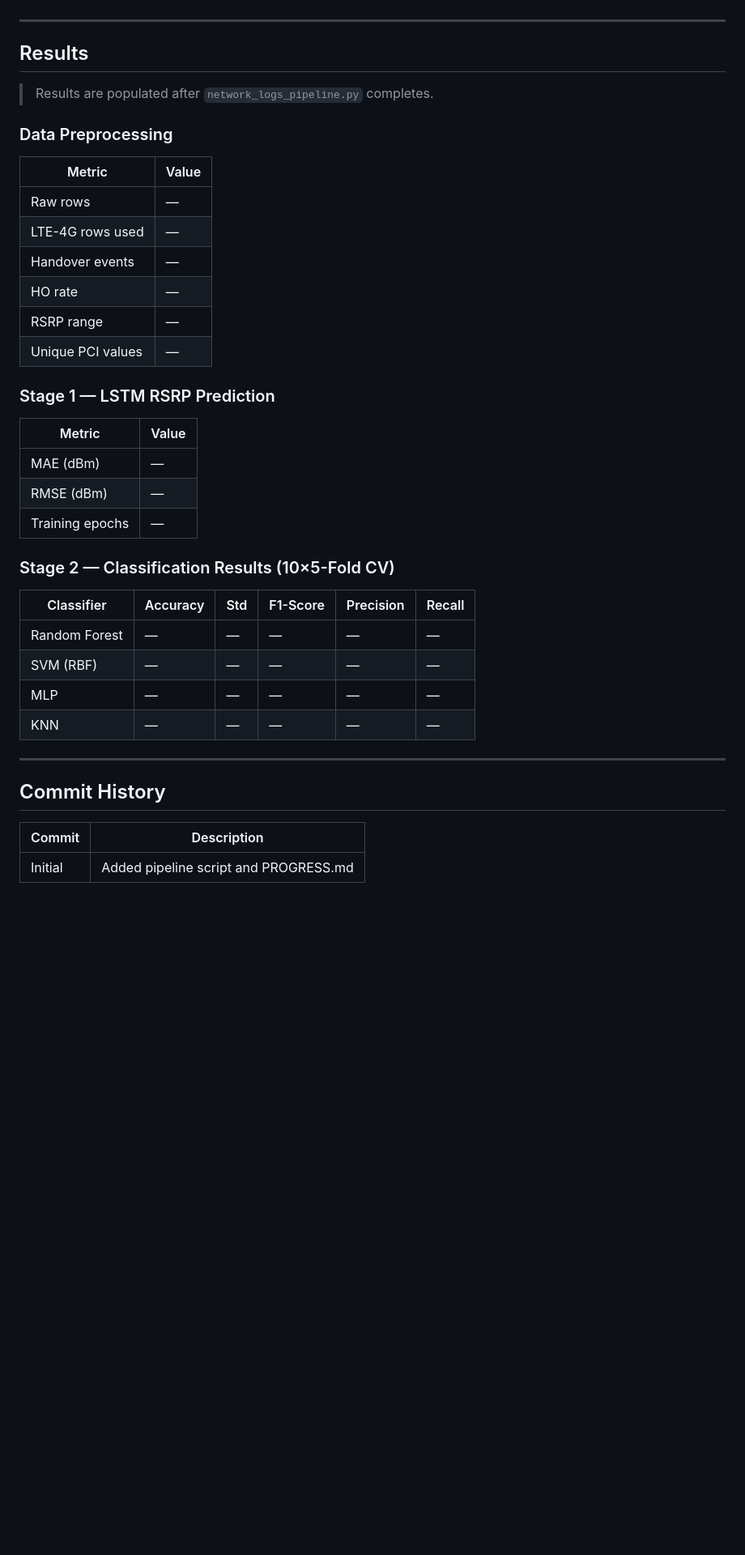
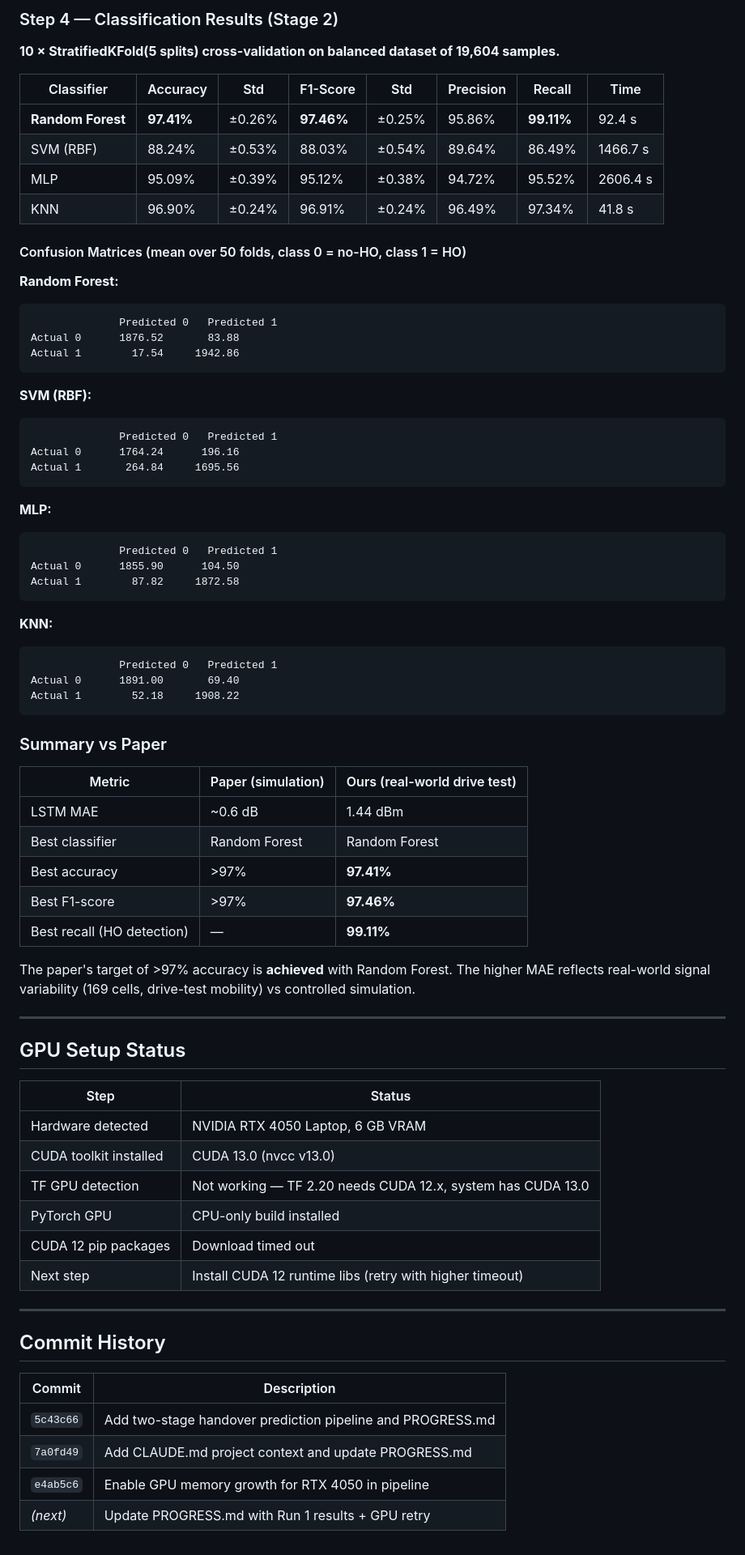
Before and after one commit to surajmeruva0786/handover_pred, a Markdown page: PROGRESS.md, the part around one of its changes. Shown at 81% size. GitHub-like rendering; blank space fills up the shorter version.

````diff
--- a/PROGRESS.md
+++ b/PROGRESS.md
@@ -85,37 +126,68 @@ _Results will be filled in after training completes._
+### Step 4 — Classification Results (Stage 2)
+
+**10 × StratifiedKFold(5 splits) cross-validation on balanced dataset of 19,604 samples.**
+
+| Classifier | Accuracy | Std | F1-Score | Std | Precision | Recall | Time |
+|------------|----------|-----|----------|-----|-----------|--------|------|
+| **Random Forest** | **97.41%** | ±0.26% | **97.46%** | ±0.25% | 95.86% | **99.11%** | 92.4 s |
+| SVM (RBF) | 88.24% | ±0.53% | 88.03% | ±0.54% | 89.64% | 86.49% | 1466.7 s |
+| MLP | 95.09% | ±0.39% | 95.12% | ±0.38% | 94.72% | 95.52% | 2606.4 s |
+| KNN | 96.90% | ±0.24% | 96.91% | ±0.24% | 96.49% | 97.34% | 41.8 s |
+
+#### Confusion Matrices (mean over 50 folds, class 0 = no-HO, class 1 = HO)
+
+**Random Forest:**
+```
+              Predicted 0   Predicted 1
+Actual 0      1876.52       83.88
+Actual 1        17.54     1942.86
+```
+
+**SVM (RBF):**
+```
+              Predicted 0   Predicted 1
+Actual 0      1764.24      196.16
+Actual 1       264.84     1695.56
+```
+
+**MLP:**
+```
+              Predicted 0   Predicted 1
+Actual 0      1855.90      104.50
+Actual 1        87.82     1872.58
+```
+
+**KNN:**
+```
+              Predicted 0   Predicted 1
+Actual 0      1891.00       69.40
+Actual 1        52.18     1908.22
+```
+
+### Summary vs Paper
+
+| Metric | Paper (simulation) | Ours (real-world drive test) |
+|--------|-------------------|------------------------------|
+| LSTM MAE | ~0.6 dB | 1.44 dBm |
+| Best classifier | Random Forest | Random Forest |
+| Best accuracy | >97% | **97.41%** |
+| Best F1-score | >97% | **97.46%** |
+| Best recall (HO detection) | — | **99.11%** |
+
+The paper's target of >97% accuracy is **achieved** with Random Forest. The higher MAE reflects real-world signal variability (169 cells, drive-test mobility) vs controlled simulation.
 
 ---
 
-## Results
+## GPU Setup Status
 
-> Results are populated after `network_logs_pipeline.py` completes.
-
-### Data Preprocessing
-
-| Metric | Value |
-|--------|-------|
-| Raw rows | — |
-| LTE-4G rows used | — |
-| Handover events | — |
-| HO rate | — |
-| RSRP range | — |
-| Unique PCI values | — |
-
-### Stage 1 — LSTM RSRP Prediction
-
-| Metric | Value |
-|--------|-------|
-| MAE (dBm) | — |
-| RMSE (dBm) | — |
-| Training epochs | — |
-
-### Stage 2 — Classification Results (10×5-Fold CV)
-
-| Classifier    | Accuracy | Std   | F1-Score | Precision | Recall |
-|---------------|----------|-------|----------|-----------|--------|
-| Random Forest | —        | —     | —        | —         | —      |
-| SVM (RBF)     | —        | —     | —        | —         | —      |
-| MLP           | —        | —     | —        | —         | —      |
-| KNN           | —        | —     | —        | —         | —      |
+| Step | Status |
+|------|--------|
+| Hardware detected | NVIDIA RTX 4050 Laptop, 6 GB VRAM |
+| CUDA toolkit installed | CUDA 13.0 (nvcc v13.0) |
+| TF GPU detection | Not working — TF 2.20 needs CUDA 12.x, system has CUDA 13.0 |
+| PyTorch GPU | CPU-only build installed |
+| CUDA 12 pip packages | Download timed out |
+| Next step | Install CUDA 12 runtime libs (retry with higher timeout) |
 
 ---
 
@@ -123,4 +195,7 @@ _Results will be filled in after training completes._
 
 | Commit | Description |
 |--------|-------------|
-| Initial | Added pipeline script and PROGRESS.md |
+| `5c43c66` | Add two-stage handover prediction pipeline and PROGRESS.md |
+| `7a0fd49` | Add CLAUDE.md project context and update PROGRESS.md |
+| `e4ab5c6` | Enable GPU memory growth for RTX 4050 in pipeline |
+| _(next)_ | Update PROGRESS.md with Run 1 results + GPU retry |
````
Also changed, not shown: other parts of PROGRESS.md (+82 -41 lines), CLAUDE.md (+25 -4 lines).
